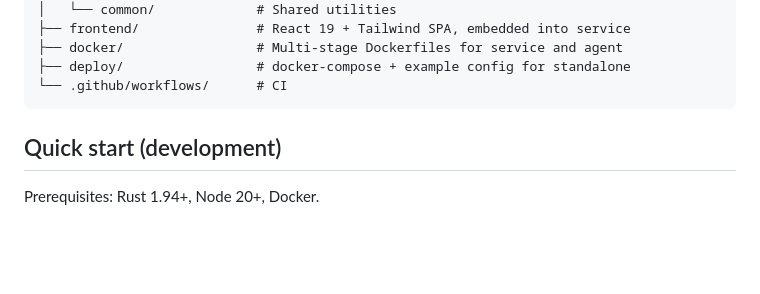
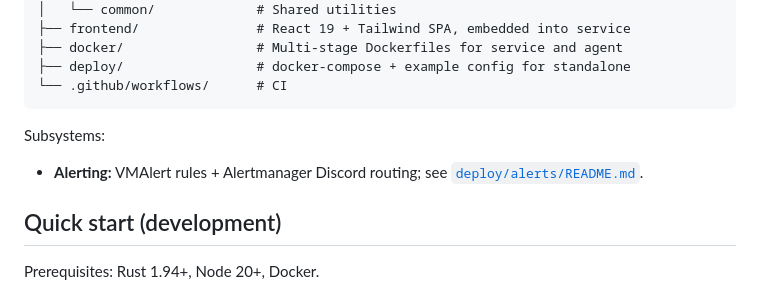
Before and after one commit to w3champions/meshmon, a Markdown page: README.md, the part around the change. Rendered like a GitHub page; blank space fills up the shorter version.

Commit message:
docs: document alerts directory and validation scripts

````diff
--- a/README.md
+++ b/README.md
@@ -23,6 +23,11 @@ meshmon/
 ├── deploy/                 # docker-compose + example config for standalone
 └── .github/workflows/      # CI
 ```
+
+Subsystems:
+
+- **Alerting:** VMAlert rules + Alertmanager Discord routing; see
+  [`deploy/alerts/README.md`](deploy/alerts/README.md).
 
 ## Quick start (development)
 
````
Also changed, not shown: CLAUDE.md (+21 -0 lines).
